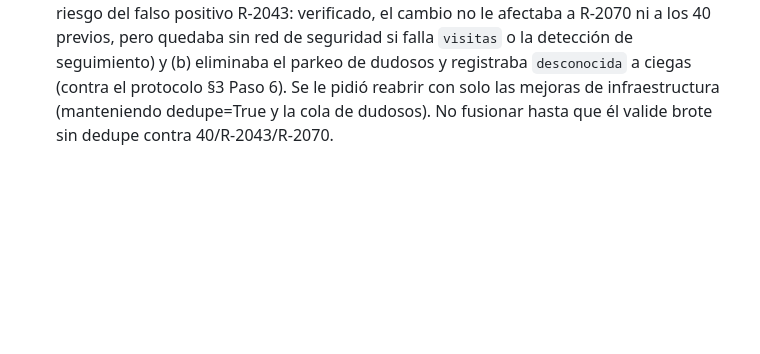
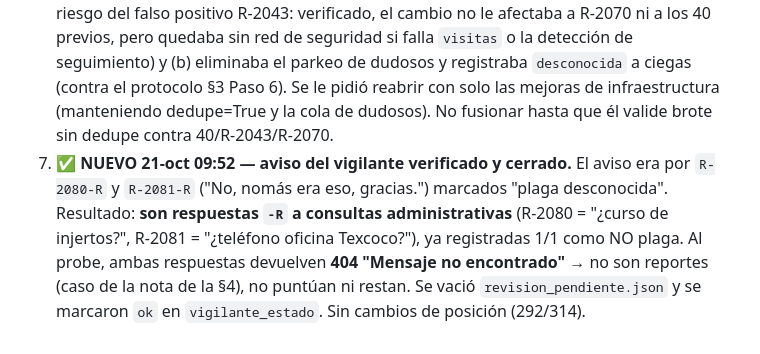
Before and after one commit to marosorio08/Alerta_Plaga, a Markdown page: MEMORIA_VERIFICACION.md, the part around the change. Drawn GitHub-style; blank space fills up the shorter version.

Commit message:
docs(memoria): aviso vigilante R-2080-R/R-2081-R verificado — respuestas -R a consultas admin (404), cola limpiada y marcadas ok

```diff
--- a/MEMORIA_VERIFICACION.md
+++ b/MEMORIA_VERIFICACION.md
@@ -165,3 +165,4 @@ python bot/estado_despliegue.py
 4. **⚠️ NUEVO 21-oct 09:30 — El mensaje "todavía le pueden agregar..." del 409 NO es garantía de +3 en seguimientos.** En R-2075 la API anunció que faltaban brote/semaforo/tecnico, pero al enviar el complemento respondió "no abre un caso nuevo: no se califican" (máx 2, puntos 0). **El complemento solo suma si el reporte ABRE un caso nuevo** (R-2071 = caso nuevo → +3). Regla práctica: complementar solo cuando el reporte NO es seguimiento (usa la llama 409 → si el 409 de `validar_caso` o el POST devuelve esa frase, complementar es inofensivo pero no suma).
 5. El repo: `marosorio08/Alerta_Plaga_Gusano` (privado). PRs 1-5 fusionados. La rama de Emmanuel (Caso_Emmanuel) quedó 33 commits atrás de main: necesita `git pull origin main` antes de cualquier PR nuevo (ya avisado por Telegram).
 6. **⚠️ NUEVO 21-oct 09:45 — PR #6 de Emmanuel cerrado sin merge.** Proponía: refresco de `/casos-previos`+`/visitas`, respuestas con id original + complemento, reconciliación y persistencia; PERO también (a) quitaba el dedupe por productor del brote (reviviría el riesgo del falso positivo R-2043: verificado, el cambio no le afectaba a R-2070 ni a los 40 previos, pero quedaba sin red de seguridad si falla `visitas` o la detección de seguimiento) y (b) eliminaba el parkeo de dudosos y registraba `desconocida` a ciegas (contra el protocolo §3 Paso 6). Se le pidió reabrir con solo las mejoras de infraestructura (manteniendo dedupe=True y la cola de dudosos). No fusionar hasta que él valide brote sin dedupe contra 40/R-2043/R-2070.
+7. **✅ NUEVO 21-oct 09:52 — aviso del vigilante verificado y cerrado.** El aviso era por `R-2080-R` y `R-2081-R` ("No, nomás era eso, gracias.") marcados "plaga desconocida". Resultado: **son respuestas `-R` a consultas administrativas** (R-2080 = "¿curso de injertos?", R-2081 = "¿teléfono oficina Texcoco?"), ya registradas 1/1 como NO plaga. Al probe, ambas respuestas devuelven **404 "Mensaje no encontrado"** → no son reportes (caso de la nota de la §4), no puntúan ni restan. Se vació `revision_pendiente.json` y se marcaron `ok` en `vigilante_estado`. Sin cambios de posición (292/314).
```
